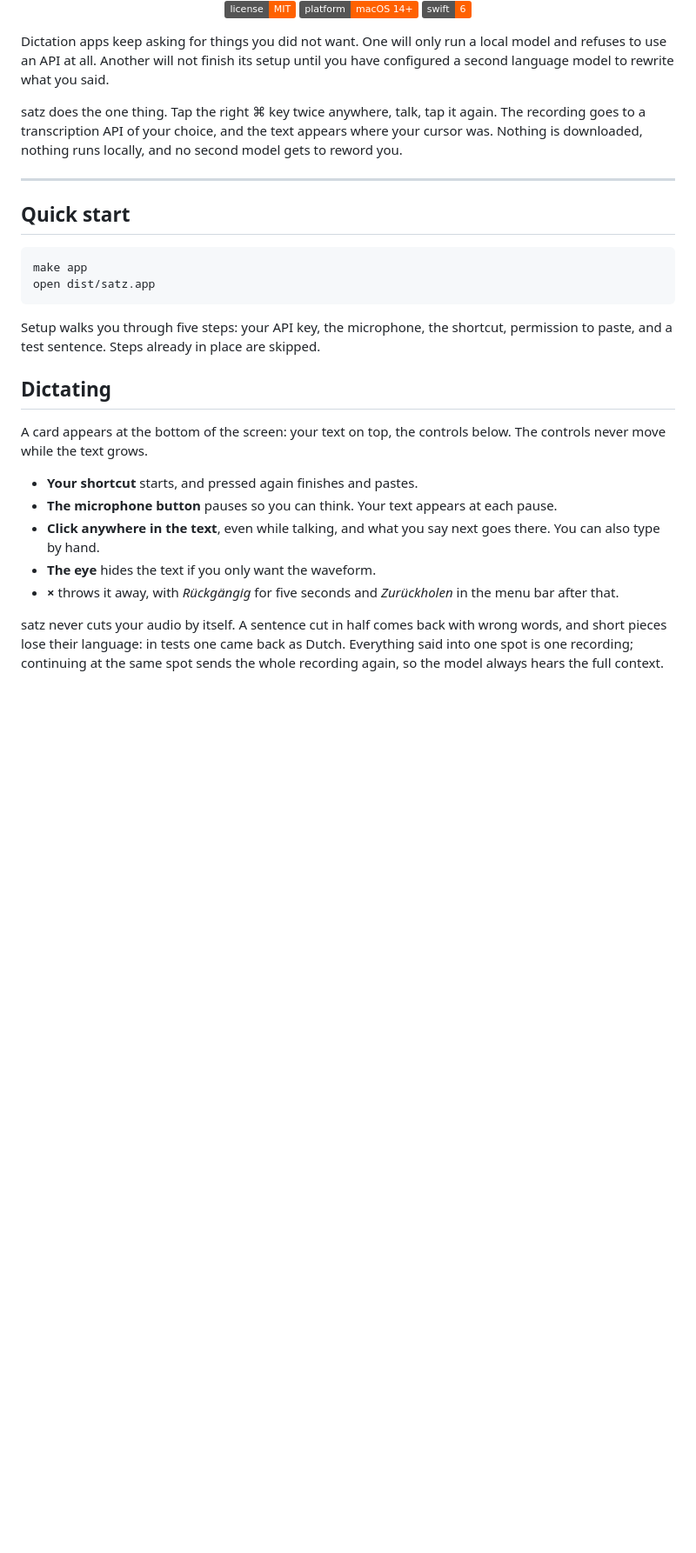
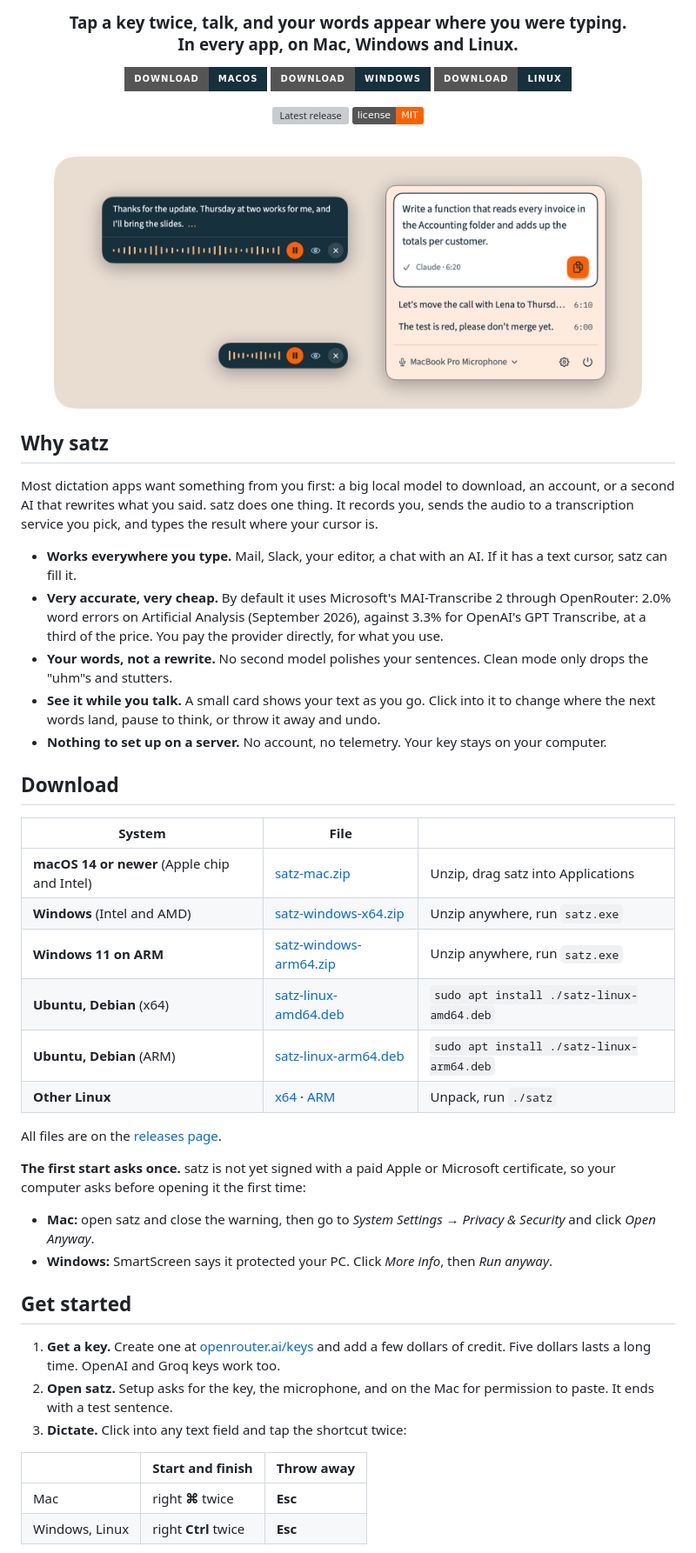
Before and after one commit to dpa-plus/satz, a Markdown page: README.md, the part around one of its changes. Shown at 87% size. GitHub-like rendering; pictures changed too: assets/showcase.png (added); badges without logos; blank space fills up the shorter version; grey boxes are pictures that could not be loaded.

```diff
--- a/README.md
+++ b/README.md
@@ -4,46 +4,57 @@
 
-[![License](https://img.shields.io/badge/license-MIT-ff6100)](LICENSE)
-[![Platform](https://img.shields.io/badge/platform-macOS%2014%2B-ff6100)](#requirements)
-[![Swift](https://img.shields.io/badge/swift-6-ff6100)](Package.swift)
+### Tap a key twice, talk, and your words appear where you were typing.<br>In every app, on Mac, Windows and Linux.
+
+[![Download for Mac](https://img.shields.io/badge/Download-macOS-16303c?style=for-the-badge&logo=apple&logoColor=white)](https://github.com/dpa-plus/satz/releases/latest/download/satz-mac.zip)
+[![Download for Windows](https://img.shields.io/badge/Download-Windows-16303c?style=for-the-badge&logo=windows&logoColor=white)](#download)
+[![Download for Linux](https://img.shields.io/badge/Download-Linux-16303c?style=for-the-badge&logo=linux&logoColor=white)](#download)
+
+[![Latest release](https://img.shields.io/github/v/release/dpa-plus/satz?color=ff6100&label=release)](https://github.com/dpa-plus/satz/releases/latest)
+[![License: MIT](https://img.shields.io/badge/license-MIT-ff6100)](LICENSE)
 
 </div>
 
-Dictation apps keep asking for things you did not want. One will only run a
-local model and refuses to use an API at all. Another will not finish its setup
-until you have configured a second language model to rewrite what you said.
+<br>
 
-satz does the one thing. Tap the right ⌘ key twice anywhere, talk, tap it
-again. The recording goes to a transcription API of your choice, and the text
-appears where your cursor was. Nothing is downloaded, nothing runs locally,
-and no second model gets to reword you.
+<p align="center">
+  <img src="assets/showcase.png" alt="The satz card while talking, with the sentence so far and a live waveform, and the menu with the last dictations." width="90%">
+</p>
 
----
+## Why satz
 
-## Quick start
+Most dictation apps want something from you first: a big local model to download, an account, or a second AI that rewrites what you said. satz does one thing. It records you, sends the audio to a transcription service you pick, and types the result where your cursor is.
 
-    make app
-    open dist/satz.app
+- **Works everywhere you type.** Mail, Slack, your editor, a chat with an AI. If it has a text cursor, satz can fill it.
+- **Very accurate, very cheap.** By default it uses Microsoft's MAI-Transcribe 2 through OpenRouter: 2.0% word errors on Artificial Analysis (September 2026), against 3.3% for OpenAI's GPT Transcribe, at a third of the price. You pay the provider directly, for what you use.
+- **Your words, not a rewrite.** No second model polishes your sentences. Clean mode only drops the "uhm"s and stutters.
+- **See it while you talk.** A small card shows your text as you go. Click into it to change where the next words land, pause to think, or throw it away and undo.
+- **Nothing to set up on a server.** No account, no telemetry. Your key stays on your computer.
 
-Setup walks you through five steps: your API key, the microphone, the
-shortcut, permission to paste, and a test sentence. Steps already in place are
-skipped.
+## Download
 
-## Dictating
+| System | File | |
+|---|---|---|
+| **macOS 14 or newer** (Apple chip and Intel) | [satz-mac.zip](https://github.com/dpa-plus/satz/releases/latest/download/satz-mac.zip) | Unzip, drag satz into Applications |
+| **Windows** (Intel and AMD) | [satz-windows-x64.zip](https://github.com/dpa-plus/satz/releases/latest/download/satz-windows-x64.zip) | Unzip anywhere, run `satz.exe` |
+| **Windows 11 on ARM** | [satz-windows-arm64.zip](https://github.com/dpa-plus/satz/releases/latest/download/satz-windows-arm64.zip) | Unzip anywhere, run `satz.exe` |
+| **Ubuntu, Debian** (x64) | [satz-linux-amd64.deb](https://github.com/dpa-plus/satz/releases/latest/download/satz-linux-amd64.deb) | `sudo apt install ./satz-linux-amd64.deb` |
+| **Ubuntu, Debian** (ARM) | [satz-linux-arm64.deb](https://github.com/dpa-plus/satz/releases/latest/download/satz-linux-arm64.deb) | `sudo apt install ./satz-linux-arm64.deb` |
+| **Other Linux** | [x64](https://github.com/dpa-plus/satz/releases/latest/download/satz-linux-x64.tar.gz) · [ARM](https://github.com/dpa-plus/satz/releases/latest/download/satz-linux-arm64.tar.gz) | Unpack, run `./satz` |
 
-A card appears at the bottom of the screen: your text on top, the controls
-below. The controls never move while the text grows.
+All files are on the [releases page](https://github.com/dpa-plus/satz/releases/latest).
 
-- **Your shortcut** starts, and pressed again finishes and pastes.
-- **The microphone button** pauses so you can think. Your text appears at
-  each pause.
-- **Click anywhere in the text**, even while talking, and what you say next
-  goes there. You can also type by hand.
-- **The eye** hides the text if you only want the waveform.
-- **×** throws it away, with *Rückgängig* for five seconds and *Zurückholen*
-  in the menu bar after that.
+**The first start asks once.** satz is not yet signed with a paid Apple or Microsoft certificate, so your computer asks before opening it the first time:
 
-satz never cuts your audio by itself. A sentence cut in half comes back with
-wrong words, and short pieces lose their language: in tests one came back as
-Dutch. Everything said into one spot is one recording; continuing at the same
-spot sends the whole recording again, so the model always hears the full
-context.
+- **Mac:** open satz and close the warning, then go to *System Settings → Privacy & Security* and click *Open Anyway*.
+- **Windows:** SmartScreen says it protected your PC. Click *More info*, then *Run anyway*.
+
+## Get started
+
+1. **Get a key.** Create one at [openrouter.ai/keys](https://openrouter.ai/keys) and add a few dollars of credit. Five dollars lasts a long time. OpenAI and Groq keys work too.
+2. **Open satz.** Setup asks for the key, the microphone, and on the Mac for permission to paste. It ends with a test sentence.
+3. **Dictate.** Click into any text field and tap the shortcut twice:
+
+| | Start and finish | Throw away |
+|---|---|---|
+| Mac | right **⌘** twice | **Esc** |
+| Windows, Linux | right **Ctrl** twice | **Esc** |
+
```
Also changed, not shown: other parts of README.md (+72 -67 lines), desktop/README.md (+4 -4 lines), 12 other files.
